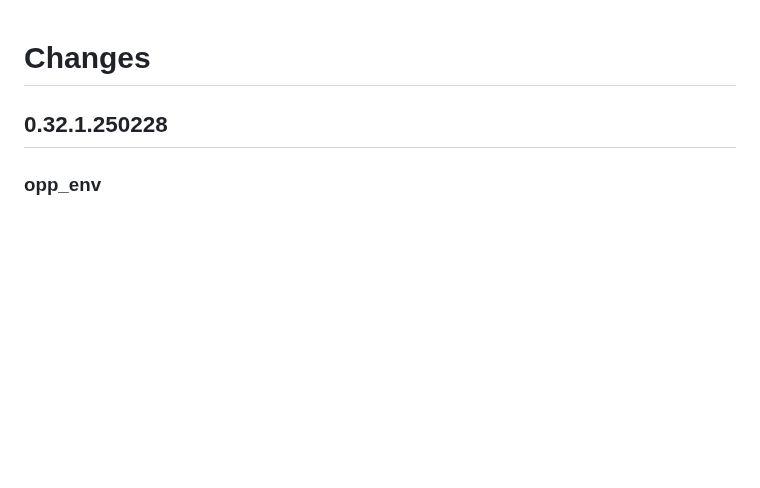
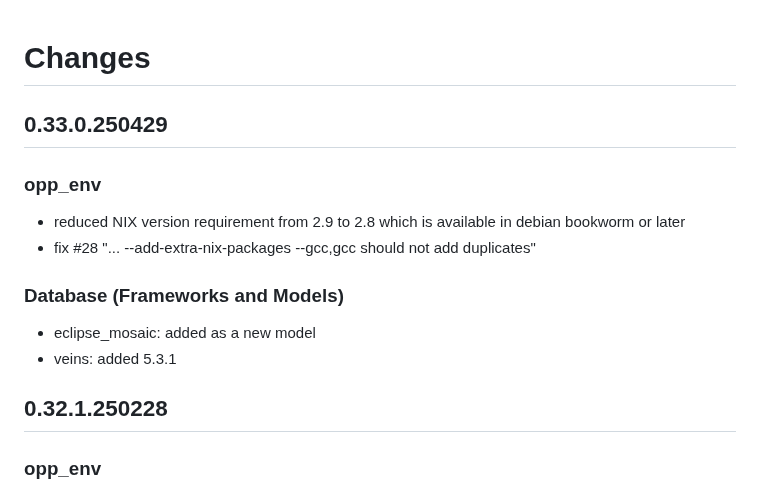
Before and after one commit to omnetpp/opp_env, a Markdown page: CHANGES.md, the part around the change. GitHub-like rendering; blank space fills up the shorter version.

Commit message:
doc: updated changes.md

```diff
--- a/CHANGES.md
+++ b/CHANGES.md
@@ -1,4 +1,16 @@
 # Changes
+
+## 0.33.0.250429
+
+### opp_env
+
+- reduced NIX version requirement from 2.9 to 2.8 which is available in debian bookworm or later
+- fix #28 "... --add-extra-nix-packages --gcc,gcc should not add duplicates"
+
+### Database (Frameworks and Models)
+
+- eclipse_mosaic: added as a new model
+- veins: added 5.3.1
 
 ## 0.32.1.250228
 
```
